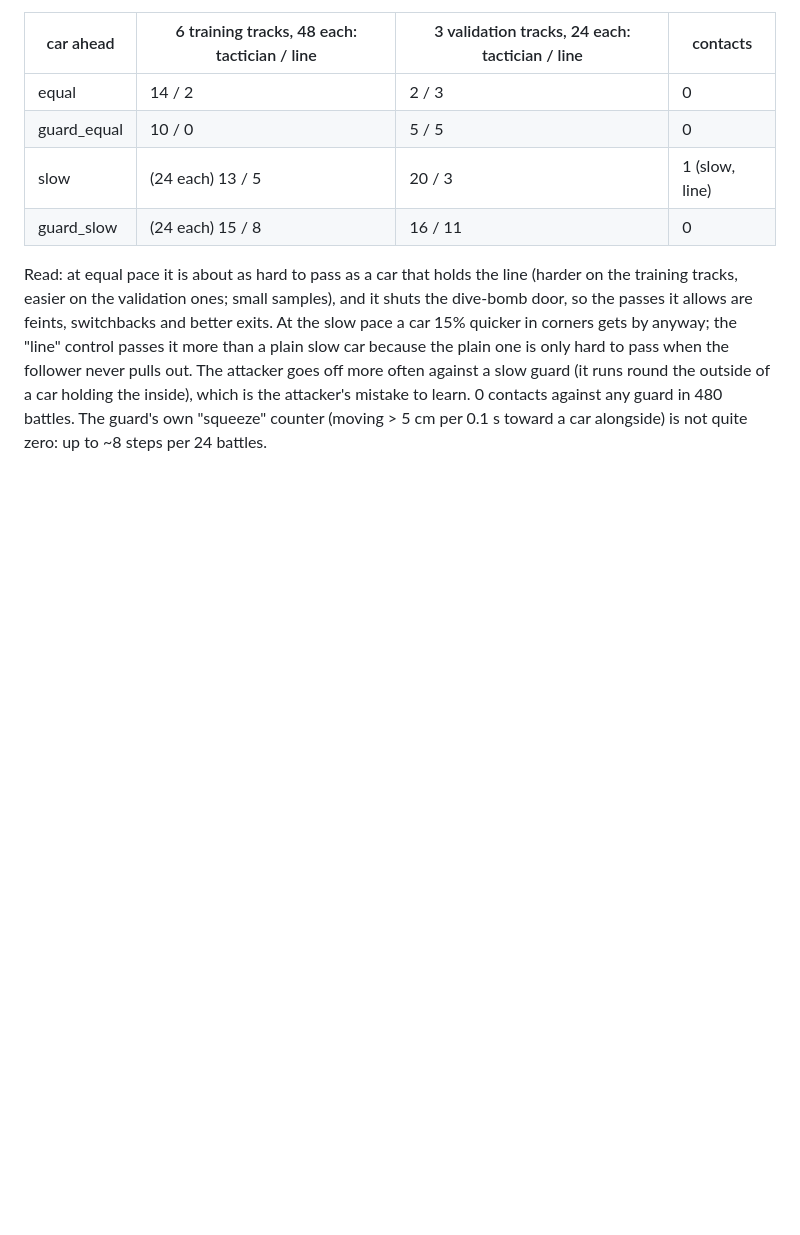
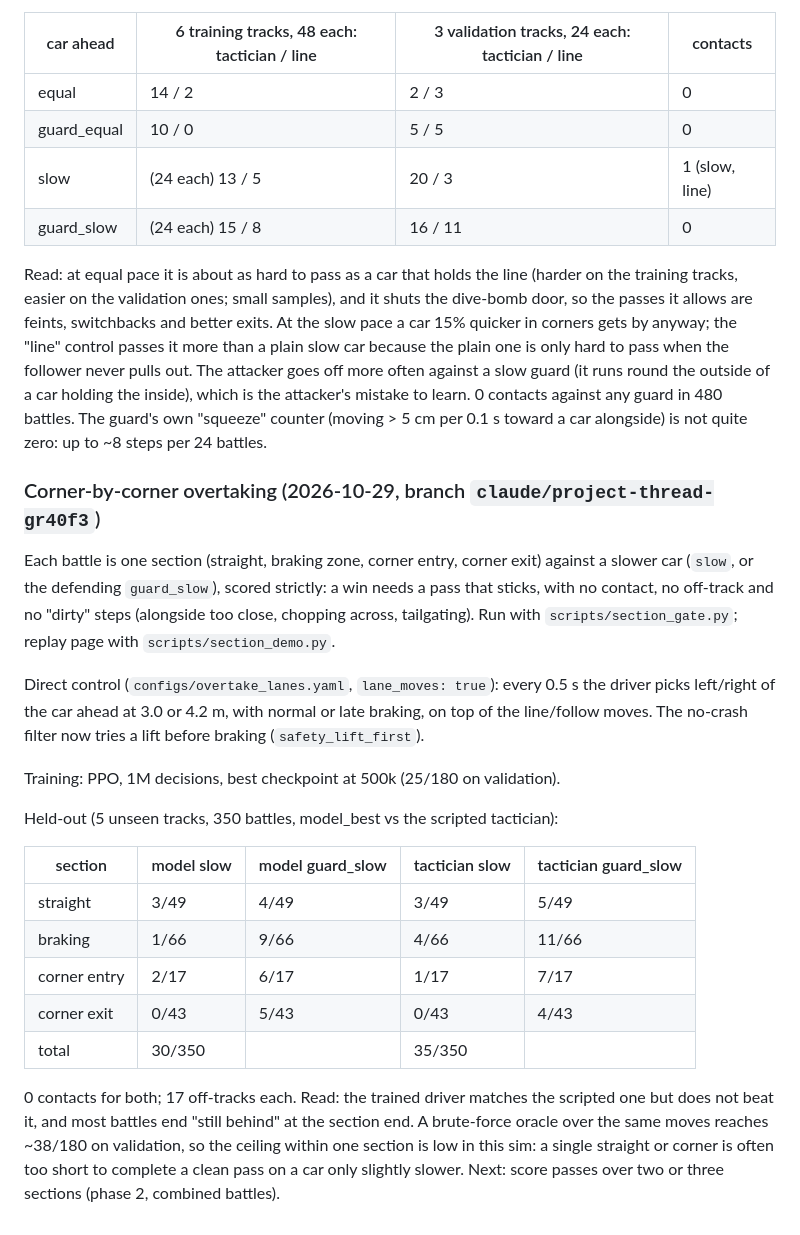
Before and after one commit to ADI-KRISH/Hierarchical-Multi-Agent-RL-for-Formula-1, a Markdown page: docs/project_status.md, the part around the change. Rendered like a GitHub page; blank space fills up the shorter version.

Commit message:
docs: corner-by-corner overtaking held-out results
Co-Authored-By: Claude Opus 5.5 <noreply@anthropic.com>
Claude-Session: https://claude.ai/code/session_01CTiHF4PQVAS2eghPWyUzGK

```diff
--- a/docs/project_status.md
+++ b/docs/project_status.md
@@ -246,3 +246,36 @@ against a slow guard (it runs round the outside of a car holding the inside), wh
 is the attacker's mistake to learn. 0 contacts against any guard in 480 battles.
 The guard's own "squeeze" counter (moving > 5 cm per 0.1 s toward a car alongside)
 is not quite zero: up to ~8 steps per 24 battles.
+
+### Corner-by-corner overtaking (2026-10-29, branch `claude/project-thread-gr40f3`)
+
+Each battle is one section (straight, braking zone, corner entry, corner exit)
+against a slower car (`slow`, or the defending `guard_slow`), scored strictly:
+a win needs a pass that sticks, with no contact, no off-track and no "dirty" steps
+(alongside too close, chopping across, tailgating). Run with
+`scripts/section_gate.py`; replay page with `scripts/section_demo.py`.
+
+Direct control (`configs/overtake_lanes.yaml`, `lane_moves: true`): every 0.5 s
+the driver picks left/right of the car ahead at 3.0 or 4.2 m, with normal or
+late braking, on top of the line/follow moves. The no-crash filter now tries a
+lift before braking (`safety_lift_first`).
+
+Training: PPO, 1M decisions, best checkpoint at 500k (25/180 on validation).
+
+Held-out (5 unseen tracks, 350 battles, model_best vs the scripted tactician):
+
+| section | model slow | model guard_slow | tactician slow | tactician guard_slow |
+|---|---|---|---|---|
+| straight | 3/49 | 4/49 | 3/49 | 5/49 |
+| braking | 1/66 | 9/66 | 4/66 | 11/66 |
+| corner entry | 2/17 | 6/17 | 1/17 | 7/17 |
+| corner exit | 0/43 | 5/43 | 0/43 | 4/43 |
+| total | 30/350 | | 35/350 | |
+
+0 contacts for both; 17 off-tracks each. Read: the trained driver matches the
+scripted one but does not beat it, and most battles end "still behind" at the
+section end. A brute-force oracle over the same moves reaches ~38/180 on
+validation, so the ceiling within one section is low in this sim: a single
+straight or corner is often too short to complete a clean pass on a car only
+slightly slower. Next: score passes over two or three sections (phase 2,
+combined battles).
```
